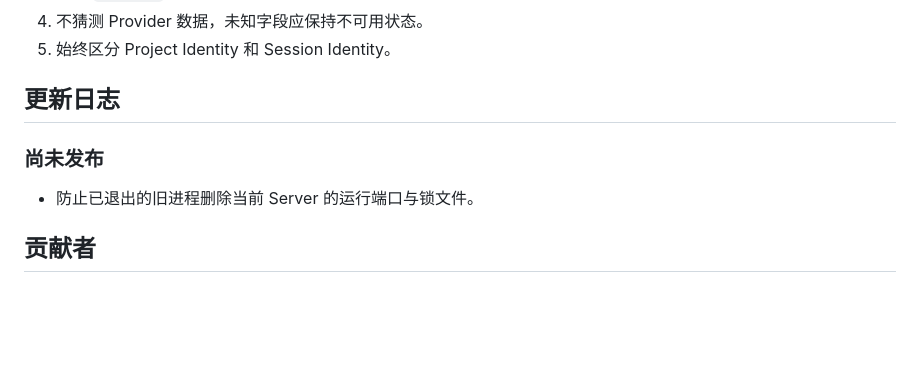
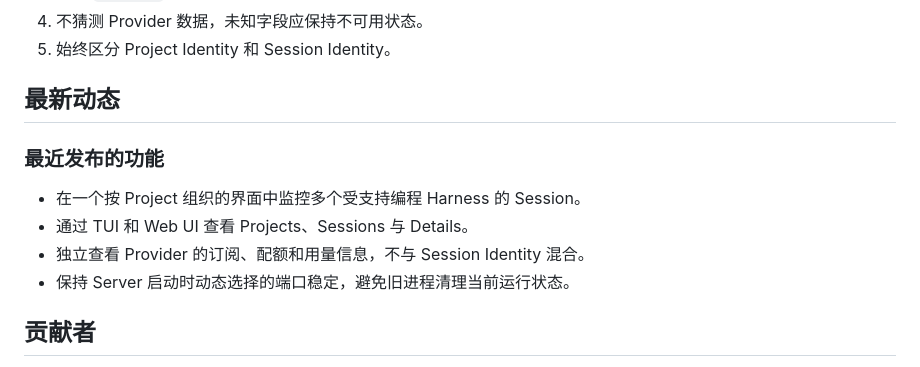
Before and after one commit to Guojiacheng2017/SessionBar, a Markdown page: README.zh-CN.md, the part around the change. GitHub-like rendering; blank space fills up the shorter version.

```diff
--- a/README.zh-CN.md
+++ b/README.zh-CN.md
@@ -271,11 +271,14 @@ npm test
 4. 不猜测 Provider 数据，未知字段应保持不可用状态。
 5. 始终区分 Project Identity 和 Session Identity。
 
-## 更新日志
+## 最新动态
 
-### 尚未发布
+### 最近发布的功能
 
-- 防止已退出的旧进程删除当前 Server 的运行端口与锁文件。
+- 在一个按 Project 组织的界面中监控多个受支持编程 Harness 的 Session。
+- 通过 TUI 和 Web UI 查看 Projects、Sessions 与 Details。
+- 独立查看 Provider 的订阅、配额和用量信息，不与 Session Identity 混合。
+- 保持 Server 启动时动态选择的端口稳定，避免旧进程清理当前运行状态。
 
 ## 贡献者
 
```
Also changed, not shown: README.md (+8 -4 lines).
